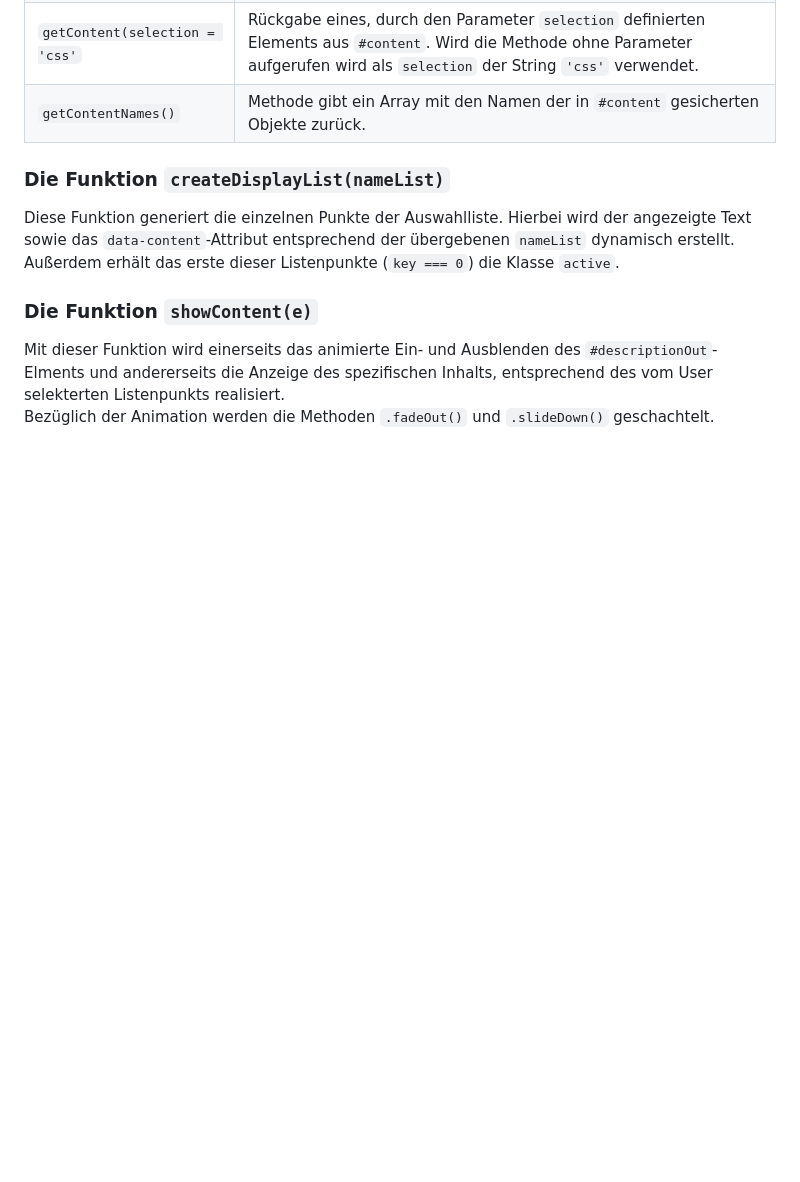
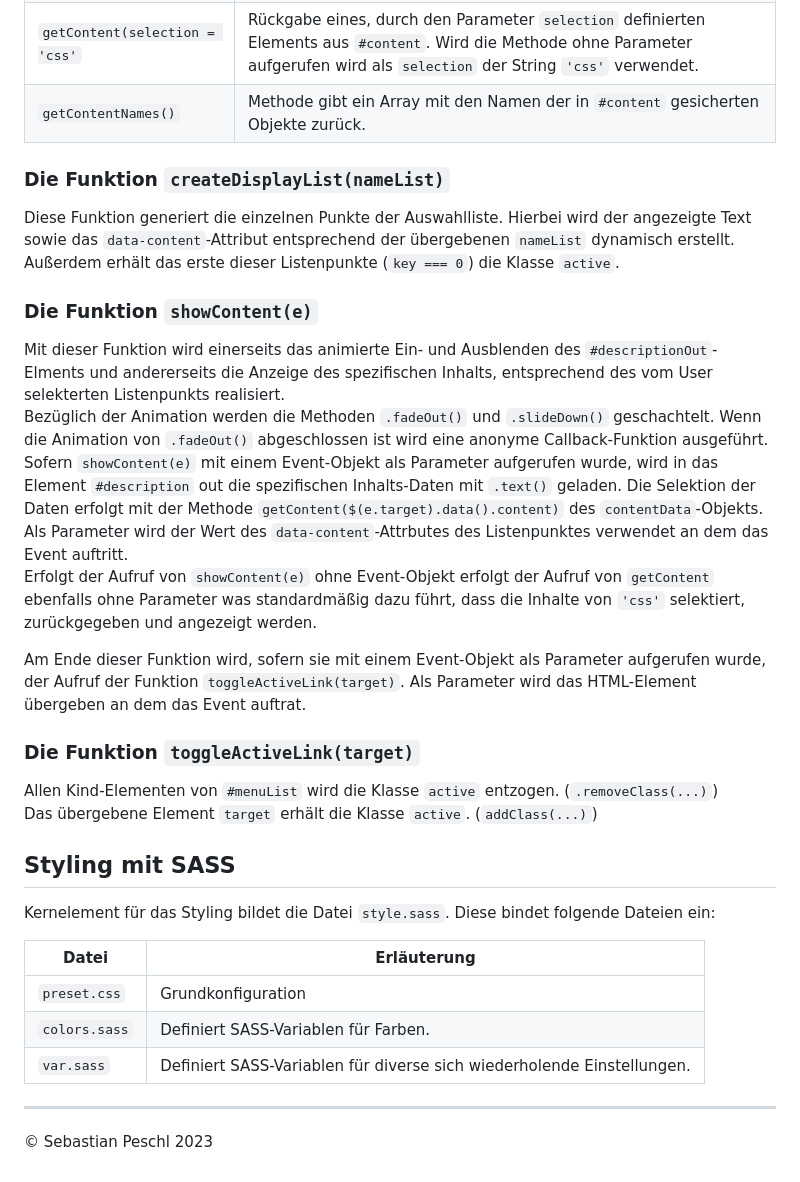
Before and after one commit to XIDV/peschl_webd06a_praxisaufgabe, a Markdown page: README.md, the part around the change. GitHub-like rendering; blank space fills up the shorter version.

Commit message:
README fertig

```diff
--- a/README.md
+++ b/README.md
@@ -57,4 +57,26 @@ Außerdem erhält das erste dieser Listenpunkte (`key === 0`) die Klasse `active
 ### Die Funktion `showContent(e)`
 
 Mit dieser Funktion wird einerseits das animierte Ein- und Ausblenden des `#descriptionOut`-Elments und andererseits die Anzeige des spezifischen Inhalts, entsprechend des vom User selekterten Listenpunkts realisiert.
-Bezüglich der Animation werden die Methoden `.fadeOut()` und `.slideDown()` geschachtelt.
+Bezüglich der Animation werden die Methoden `.fadeOut()` und `.slideDown()` geschachtelt. Wenn die Animation von `.fadeOut()` abgeschlossen ist wird eine anonyme Callback-Funktion ausgeführt. Sofern `showContent(e)` mit einem Event-Objekt als Parameter aufgerufen wurde, wird in das Element `#description` out die spezifischen Inhalts-Daten mit `.text()` geladen. Die Selektion der Daten erfolgt mit der Methode `getContent($(e.target).data().content)` des `contentData`-Objekts. Als Parameter wird der Wert des `data-content`-Attrbutes des Listenpunktes verwendet an dem das Event auftritt.
+Erfolgt der Aufruf von `showContent(e)` ohne Event-Objekt erfolgt der Aufruf von `getContent` ebenfalls ohne Parameter was standardmäßig dazu führt, dass die Inhalte von `'css'` selektiert, zurückgegeben und angezeigt werden.
+
+Am Ende dieser Funktion wird, sofern sie mit einem Event-Objekt als Parameter aufgerufen wurde, der Aufruf der Funktion `toggleActiveLink(target)`. Als Parameter wird das HTML-Element übergeben an dem das Event auftrat.
+
+### Die Funktion `toggleActiveLink(target)`
+
+Allen Kind-Elementen von `#menuList` wird die Klasse `active` entzogen. (`.removeClass(...)`)
+Das übergebene Element `target` erhält die Klasse `active`. (`addClass(...)`)
+
+## Styling mit SASS
+
+Kernelement für das Styling bildet die Datei `style.sass`. Diese bindet folgende Dateien ein:
+
+| Datei | Erläuterung |
+| --- | --- |
+| `preset.css` | Grundkonfiguration |
+| `colors.sass` | Definiert SASS-Variablen für Farben. |
+| `var.sass` | Definiert SASS-Variablen für diverse sich wiederholende Einstellungen. |
+
+---
+
+&copy; Sebastian Peschl 2023
```
